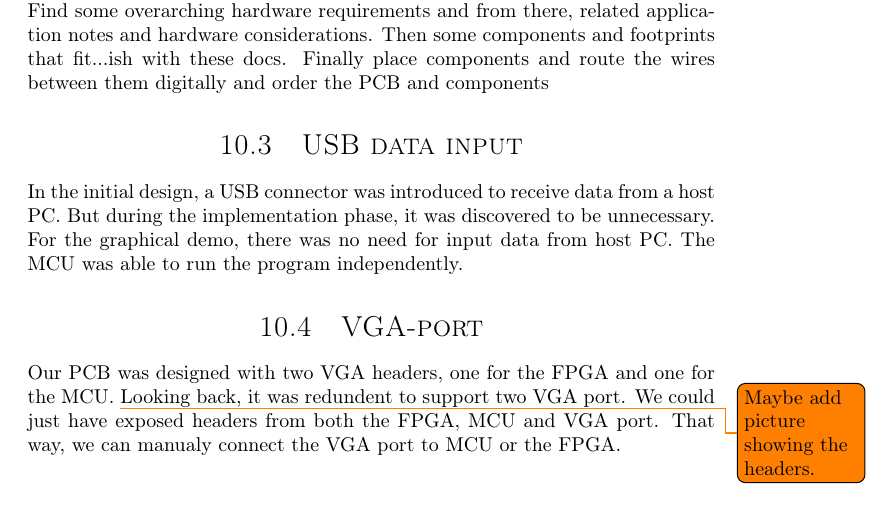
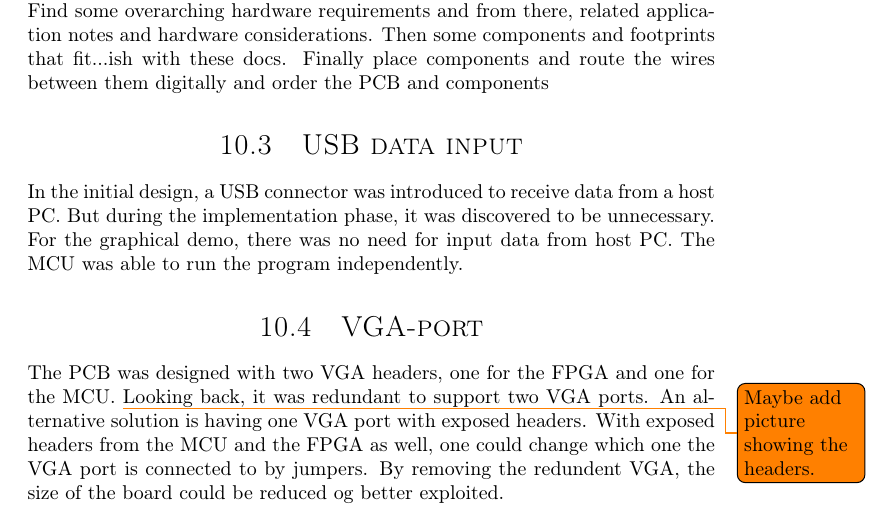
Before and after one commit to dmpro2014/report, a LaTeX thesis (report/main/report.tex, which reads report/discussion/discussion.tex): part of page 42 of 47, cut so that both start at the same text. Compiled offline with pdfLaTeX.

Commit message:
Rewrote some section of the VGA.

```diff
--- a/report/discussion/discussion.tex
+++ b/report/discussion/discussion.tex
@@ -17,10 +17,11 @@ The MCU was able to run the program independently.
 
 
 \section{VGA-port}
-Our PCB was designed with two VGA headers, one for the FPGA and one for the MCU. \todo{Maybe add picture showing the headers.}
-Looking back, it was redundent to support two VGA port.
-We could just have exposed headers from both the FPGA, MCU and VGA port.
-That way, we can manualy connect the VGA port to MCU or the FPGA.
+The PCB was designed with two VGA headers, one for the FPGA and one for the MCU. \todo{Maybe add picture showing the headers.}
+Looking back, it was redundant to support two VGA ports.
+An alternative solution is having one VGA port with exposed headers.
+With exposed headers from the MCU and the FPGA as well, one could change which one the VGA port is connected to by jumpers.
+By removing the redundent VGA, the size of the board could be reduced og better exploited.
 
 
 \subfile{../discussion/power_consideration.tex}
```
